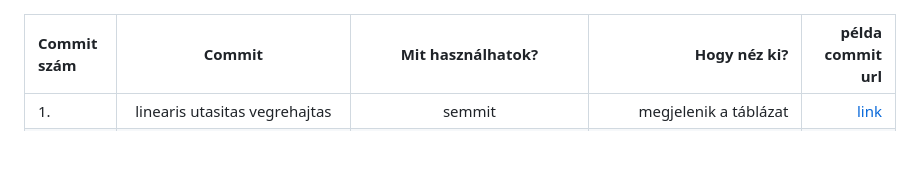
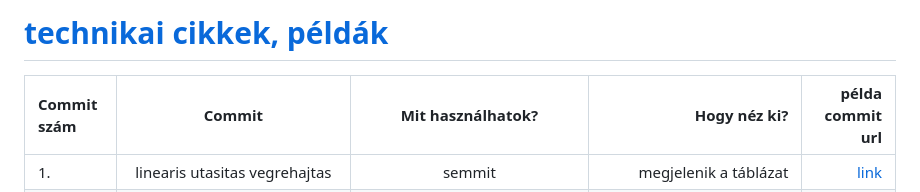
Before and after one commit to gomszab/jav_ref, a Markdown page: readme.md, the part around the change. Rendered like a GitHub page; blank space fills up the shorter version.

Commit message:
add technical

```diff
--- a/readme.md
+++ b/readme.md
@@ -1,3 +1,5 @@
+
+# [technikai cikkek, példák](./technical.md)
 
 | Commit szám | Commit        | Mit használhatok?           | Hogy néz ki?  | példa commit url |
 |:------------|:------:|:-------------:| -----:|----:|
```
Also changed, not shown: technical.md (added, +95 -0 lines).
